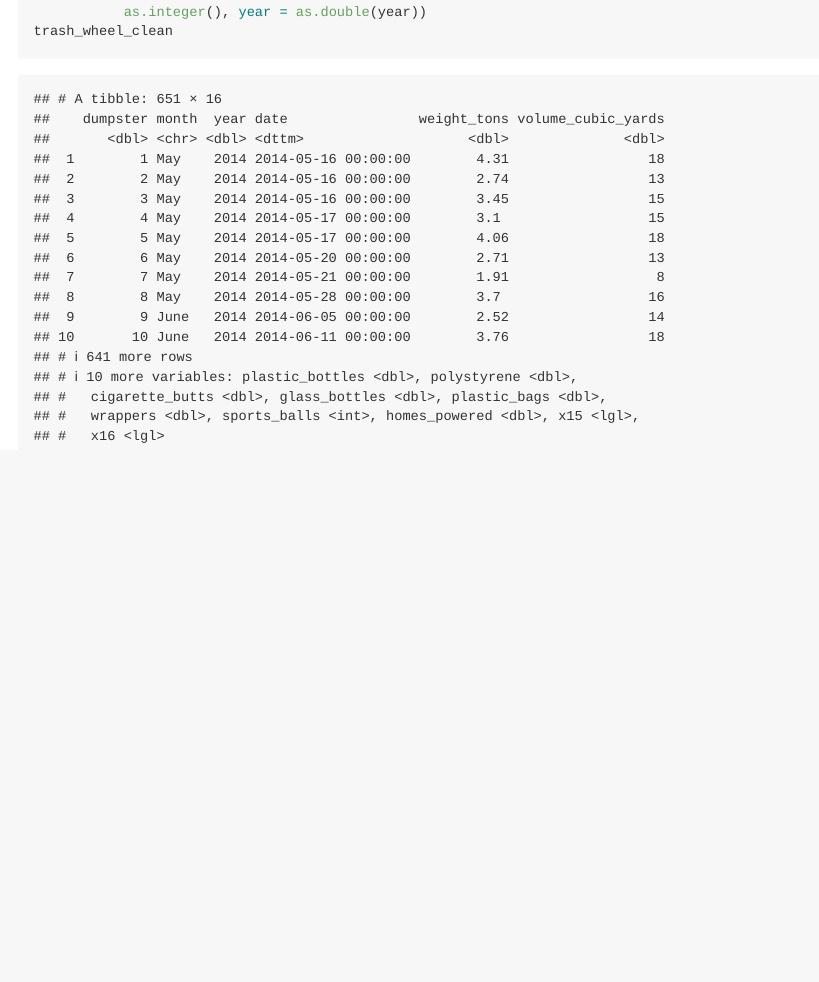
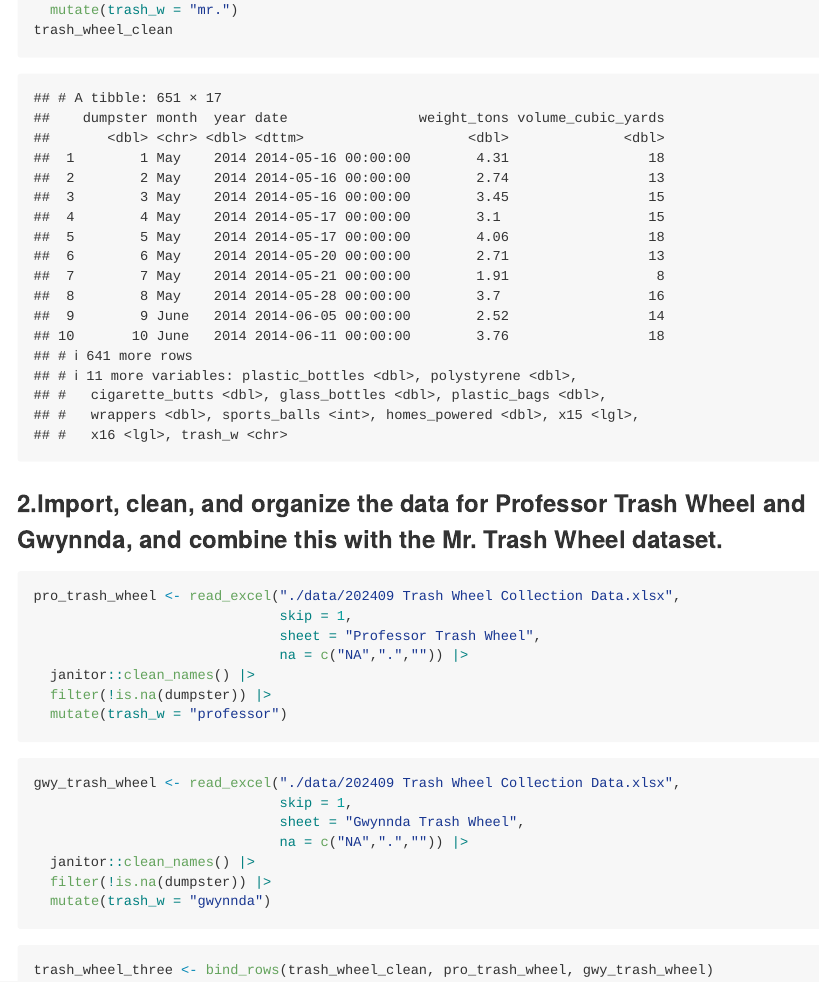
Before and after one commit to Zhou-cccc/p8105_hw2_lz3014, an R Markdown document (p8105_hw2_lz3014.Rmd): the page in a window 1100 px wide, from 4250 px down before the commit and from 4270 px down after it. Rendered offline with R 4.5, knitr and Pandoc, with nearby package versions; long lines of code are wrapped; column names are cleaned by a stand-in for the janitor package.

Commit message:
import and process Professor and Gwynnda, then conbine them with Mr.

````diff
--- a/p8105_hw2_lz3014.Rmd
+++ b/p8105_hw2_lz3014.Rmd
@@ -99,4 +99,3 @@ trash_wheel <- read_excel("./data/202409 Trash Wheel Collection Data.xlsx",
 trash_wheel_clean <- trash_wheel |>
   filter(!is.na(dumpster)) |>
   mutate(sports_balls = round(sports_balls) |>
-           as.integer(), year = as.double(year))
@@ -103,2 +103,28 @@ trash_wheel_clean <- trash_wheel |>
+  mutate(trash_w = "mr.")
 trash_wheel_clean
 ```
+
+### 2.Import, clean, and organize the data for Professor Trash Wheel and Gwynnda, and combine this with the Mr. Trash Wheel dataset.
+```{r}
+pro_trash_wheel <- read_excel("./data/202409 Trash Wheel Collection Data.xlsx",
+                              skip = 1,
+                              sheet = "Professor Trash Wheel",
+                              na = c("NA",".","")) |>
+  janitor::clean_names() |>
+  filter(!is.na(dumpster)) |>
+  mutate(trash_w = "professor")
+```
+
+```{r}
+gwy_trash_wheel <- read_excel("./data/202409 Trash Wheel Collection Data.xlsx",
+                              skip = 1,
+                              sheet = "Gwynnda Trash Wheel",
+                              na = c("NA",".","")) |>
+  janitor::clean_names() |>
+  filter(!is.na(dumpster)) |>
+  mutate(trash_w = "gwynnda")
+```
+
+```{r}
+trash_wheel_three <- bind_rows(trash_wheel_clean, pro_trash_wheel, gwy_trash_wheel)
+```
````
Also changed, not shown: p8105_hw2_lz3014.md, p8105_hw2_lz3014.Rmd (1 more changed lines).
